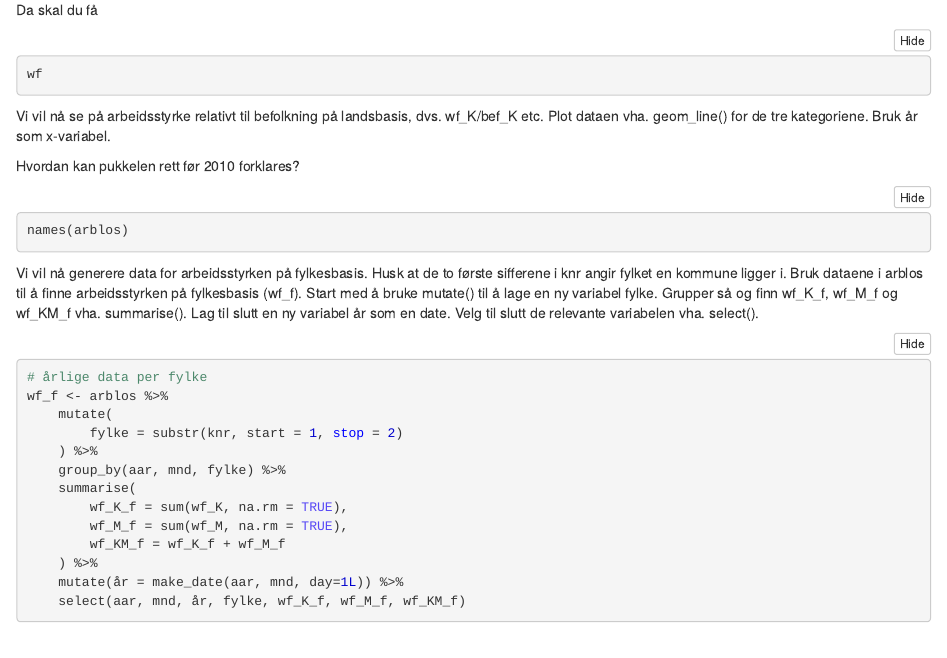
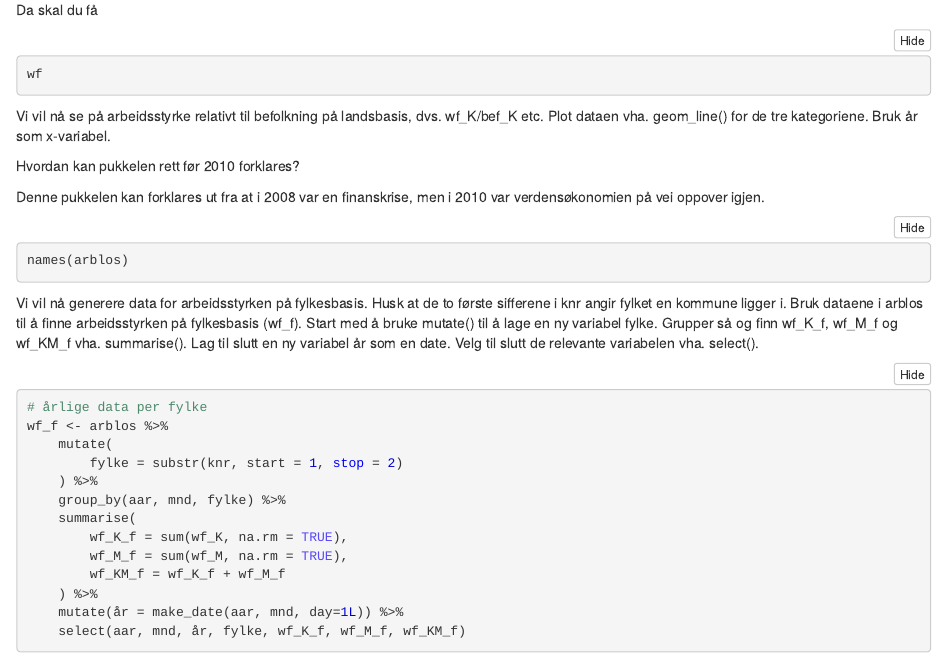
Before and after one commit to Orjanmelk/Assignment4, an R Markdown document (model.Rmd): the page in a window 1100 px wide, from 2020 px down. The pictures show the output file model.nb.html that the author committed with the source, opened offline.

Commit message:
Svart på spørsmål vi glemte.

````diff
--- a/model.Rmd
+++ b/model.Rmd
@@ -130,6 +130,8 @@ wf %>%
 ```
 
 Hvordan kan pukkelen rett før 2010 forklares?
+
+Denne pukkelen kan forklares ut fra at i 2008 var en finanskrise, men i 2010 var verdensøkonomien på vei oppover igjen.
 
 ```{r}
 names(arblos)
````
Also changed, not shown: model.nb.html.
